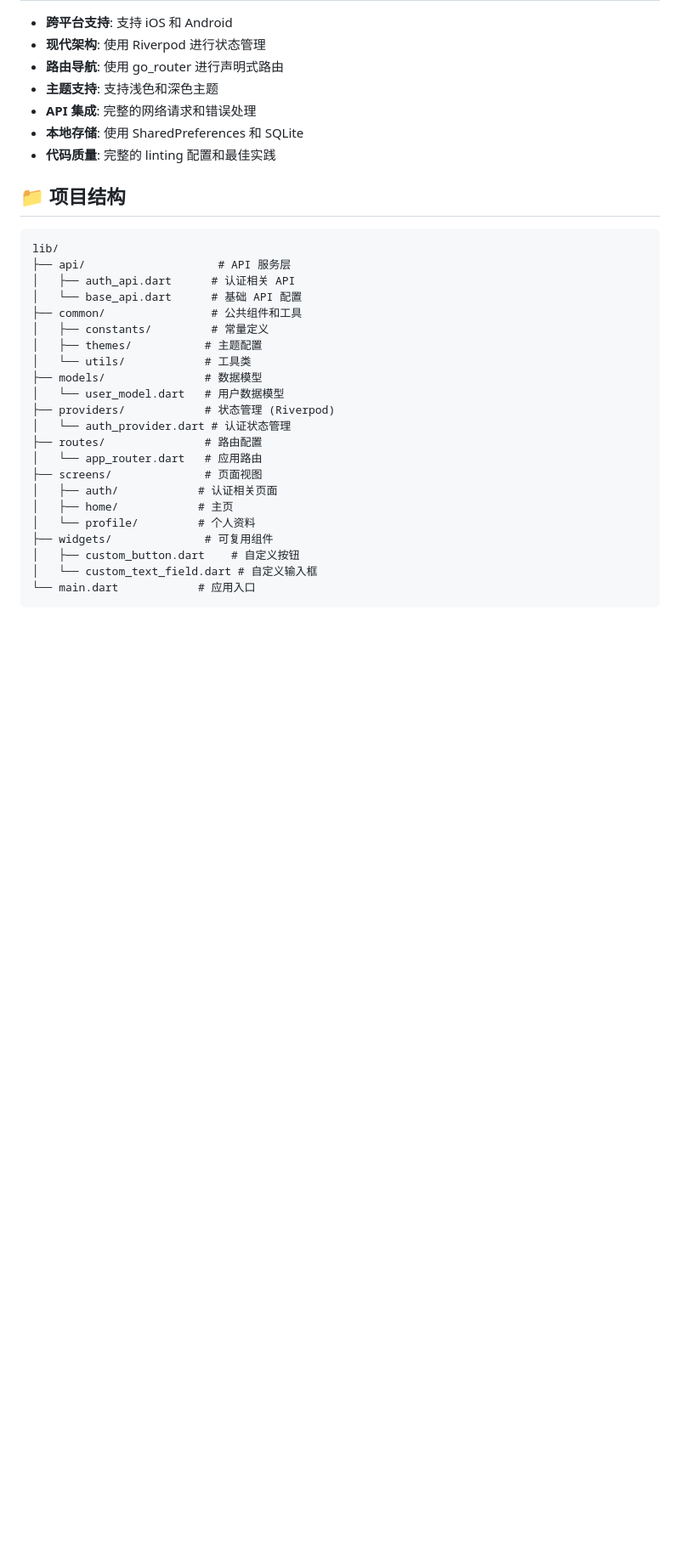
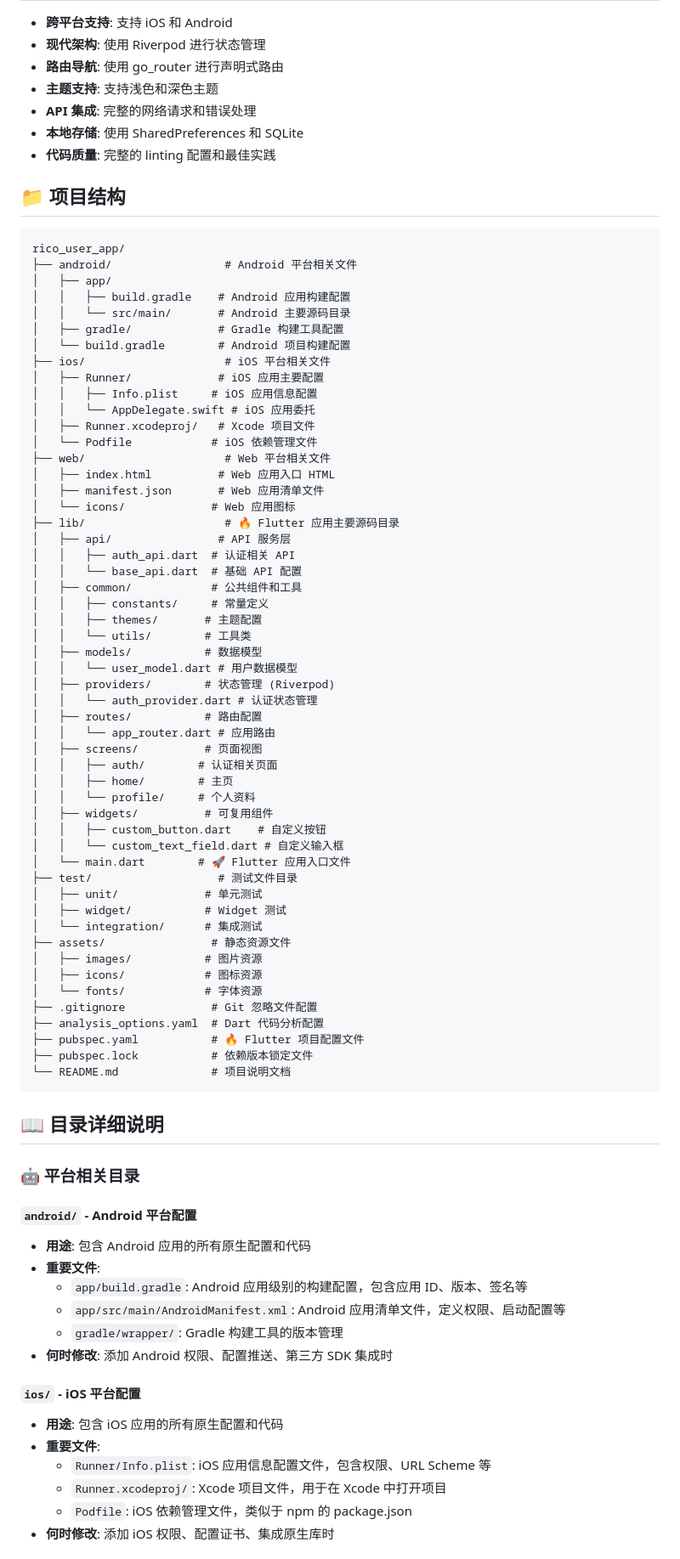
Before and after one commit to henrier/rico-user-app, a Markdown page: README.md, the part around the change printed below. Shown: that part at 85% size. GitHub-like rendering; blank space fills up the shorter version.

Commit message:
docs: 完善项目结构说明文档
- 添加 android/、ios/、web/ 平台目录说明
- 详细解释配置文件的作用和用途
- 补充测试目录和静态资源管理说明
- 提供实际使用场景和修改时机指导

````diff
--- a/README.md
+++ b/README.md
@@ -15,25 +15,77 @@
 ## 📁 项目结构
 
 ```
-lib/
-├── api/                    # API 服务层
-│   ├── auth_api.dart      # 认证相关 API
-│   └── base_api.dart      # 基础 API 配置
-├── common/                # 公共组件和工具
-│   ├── constants/         # 常量定义
-│   ├── themes/           # 主题配置
-│   └── utils/            # 工具类
-├── models/               # 数据模型
-│   └── user_model.dart   # 用户数据模型
-├── providers/            # 状态管理 (Riverpod)
-│   └── auth_provider.dart # 认证状态管理
-├── routes/               # 路由配置
-│   └── app_router.dart   # 应用路由
-├── screens/              # 页面视图
-│   ├── auth/            # 认证相关页面
-│   ├── home/            # 主页
-│   └── profile/         # 个人资料
-├── widgets/              # 可复用组件
-│   ├── custom_button.dart    # 自定义按钮
-│   └── custom_text_field.dart # 自定义输入框
-└── main.dart            # 应用入口
+rico_user_app/
+├── android/                 # Android 平台相关文件
+│   ├── app/
+│   │   ├── build.gradle    # Android 应用构建配置
+│   │   └── src/main/       # Android 主要源码目录
+│   ├── gradle/             # Gradle 构建工具配置
+│   └── build.gradle        # Android 项目构建配置
+├── ios/                     # iOS 平台相关文件
+│   ├── Runner/             # iOS 应用主要配置
+│   │   ├── Info.plist     # iOS 应用信息配置
+│   │   └── AppDelegate.swift # iOS 应用委托
+│   ├── Runner.xcodeproj/   # Xcode 项目文件
+│   └── Podfile            # iOS 依赖管理文件
+├── web/                     # Web 平台相关文件
+│   ├── index.html          # Web 应用入口 HTML
+│   ├── manifest.json       # Web 应用清单文件
+│   └── icons/             # Web 应用图标
+├── lib/                     # 🔥 Flutter 应用主要源码目录
+│   ├── api/                # API 服务层
+│   │   ├── auth_api.dart  # 认证相关 API
+│   │   └── base_api.dart  # 基础 API 配置
+│   ├── common/            # 公共组件和工具
+│   │   ├── constants/     # 常量定义
+│   │   ├── themes/       # 主题配置
+│   │   └── utils/        # 工具类
+│   ├── models/           # 数据模型
+│   │   └── user_model.dart # 用户数据模型
+│   ├── providers/        # 状态管理 (Riverpod)
+│   │   └── auth_provider.dart # 认证状态管理
+│   ├── routes/           # 路由配置
+│   │   └── app_router.dart # 应用路由
+│   ├── screens/          # 页面视图
+│   │   ├── auth/        # 认证相关页面
+│   │   ├── home/        # 主页
+│   │   └── profile/     # 个人资料
+│   ├── widgets/          # 可复用组件
+│   │   ├── custom_button.dart    # 自定义按钮
+│   │   └── custom_text_field.dart # 自定义输入框
+│   └── main.dart        # 🚀 Flutter 应用入口文件
+├── test/                   # 测试文件目录
+│   ├── unit/             # 单元测试
+│   ├── widget/           # Widget 测试
+│   └── integration/      # 集成测试
+├── assets/                # 静态资源文件
+│   ├── images/           # 图片资源
+│   ├── icons/            # 图标资源
+│   └── fonts/            # 字体资源
+├── .gitignore             # Git 忽略文件配置
+├── analysis_options.yaml  # Dart 代码分析配置
+├── pubspec.yaml           # 🔥 Flutter 项目配置文件
+├── pubspec.lock           # 依赖版本锁定文件
+└── README.md              # 项目说明文档
+```
+
+## 📖 目录详细说明
+
+### 🤖 平台相关目录
+
+#### `android/` - Android 平台配置
+- **用途**: 包含 Android 应用的所有原生配置和代码
+- **重要文件**:
+  - `app/build.gradle`: Android 应用级别的构建配置，包含应用 ID、版本、签名等
+  - `app/src/main/AndroidManifest.xml`: Android 应用清单文件，定义权限、启动配置等
+  - `gradle/wrapper/`: Gradle 构建工具的版本管理
+- **何时修改**: 添加 Android 权限、配置推送、第三方 SDK 集成时
+
+#### `ios/` - iOS 平台配置
+- **用途**: 包含 iOS 应用的所有原生配置和代码
+- **重要文件**:
+  - `Runner/Info.plist`: iOS 应用信息配置文件，包含权限、URL Scheme 等
+  - `Runner.xcodeproj/`: Xcode 项目文件，用于在 Xcode 中打开项目
+  - `Podfile`: iOS 依赖管理文件，类似于 npm 的 package.json
+- **何时修改**: 添加 iOS 权限、配置证书、集成原生库时
+
````
Also changed, not shown: other parts of README.md (+61 -0 lines).
